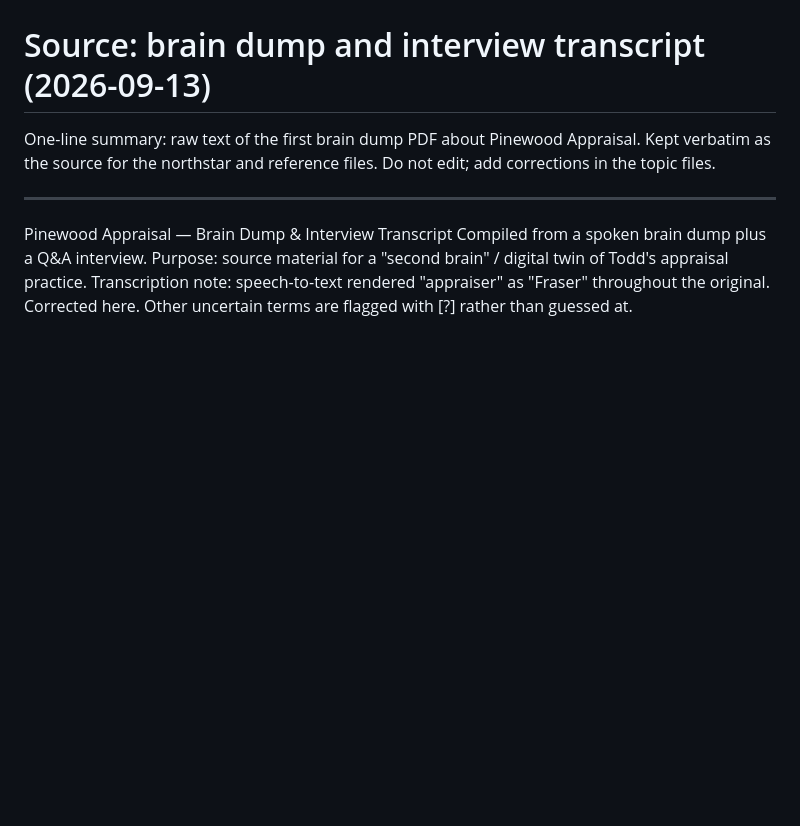
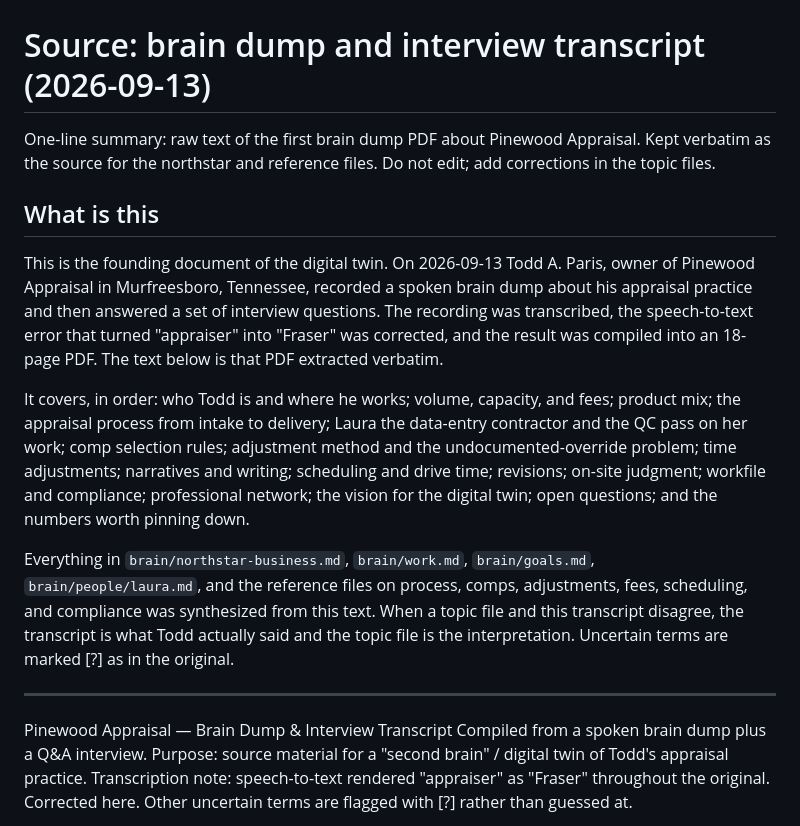
Before and after one commit to mpennyai-jpg/food-tracker, a Markdown page: brain/reference/source-2026-09-13-brain-dump-transcript.md, the part around the change. GitHub-like rendering; blank space fills up the shorter version.

Commit message:
Add a what-is-this summary to the brain dump transcript
Co-Authored-By: Claude Fable 5.1 <noreply@anthropic.com>
Claude-Session: https://claude.ai/code/session_01UfiHP7MvKeZ5HcNCKg7pcZ

```diff
--- a/brain/reference/source-2026-09-13-brain-dump-transcript.md
+++ b/brain/reference/source-2026-09-13-brain-dump-transcript.md
@@ -1,6 +1,14 @@
 # Source: brain dump and interview transcript (2026-09-13)
 
 One-line summary: raw text of the first brain dump PDF about Pinewood Appraisal. Kept verbatim as the source for the northstar and reference files. Do not edit; add corrections in the topic files.
+
+## What is this
+
+This is the founding document of the digital twin. On 2026-09-13 Todd A. Paris, owner of Pinewood Appraisal in Murfreesboro, Tennessee, recorded a spoken brain dump about his appraisal practice and then answered a set of interview questions. The recording was transcribed, the speech-to-text error that turned "appraiser" into "Fraser" was corrected, and the result was compiled into an 18-page PDF. The text below is that PDF extracted verbatim.
+
+It covers, in order: who Todd is and where he works; volume, capacity, and fees; product mix; the appraisal process from intake to delivery; Laura the data-entry contractor and the QC pass on her work; comp selection rules; adjustment method and the undocumented-override problem; time adjustments; narratives and writing; scheduling and drive time; revisions; on-site judgment; workfile and compliance; professional network; the vision for the digital twin; open questions; and the numbers worth pinning down.
+
+Everything in `brain/northstar-business.md`, `brain/work.md`, `brain/goals.md`, `brain/people/laura.md`, and the reference files on process, comps, adjustments, fees, scheduling, and compliance was synthesized from this text. When a topic file and this transcript disagree, the transcript is what Todd actually said and the topic file is the interpretation. Uncertain terms are marked [?] as in the original.
 
 ---
 
```
